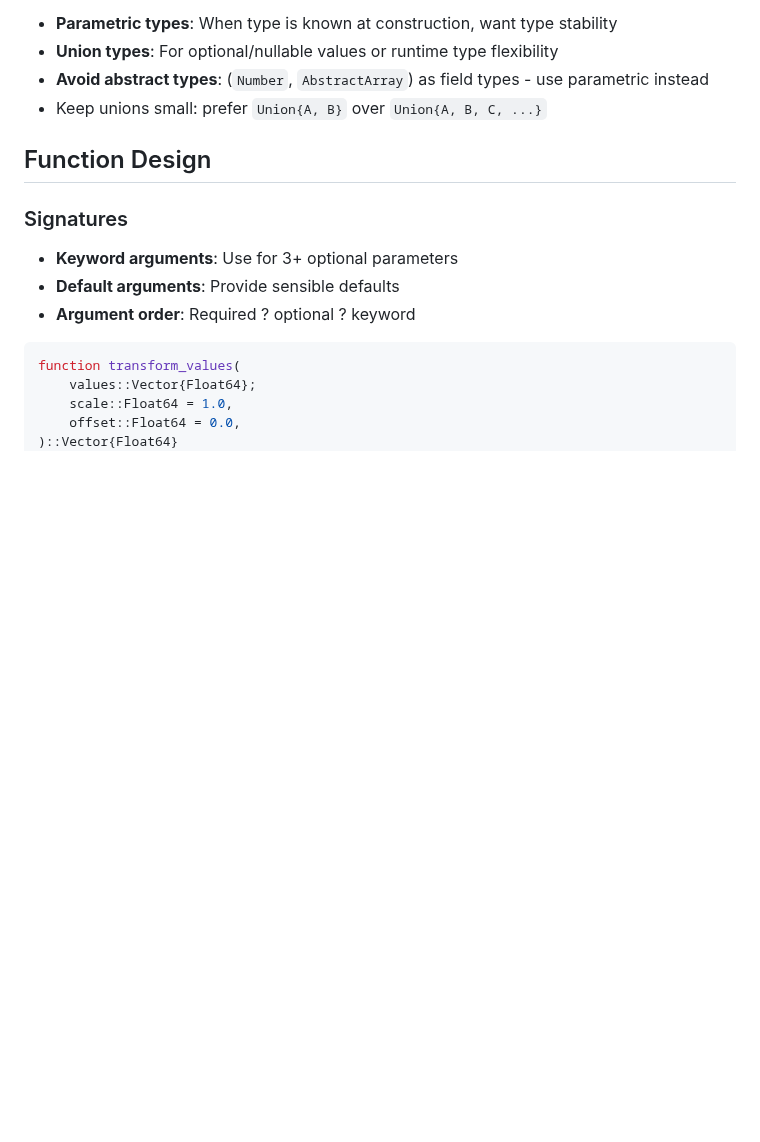
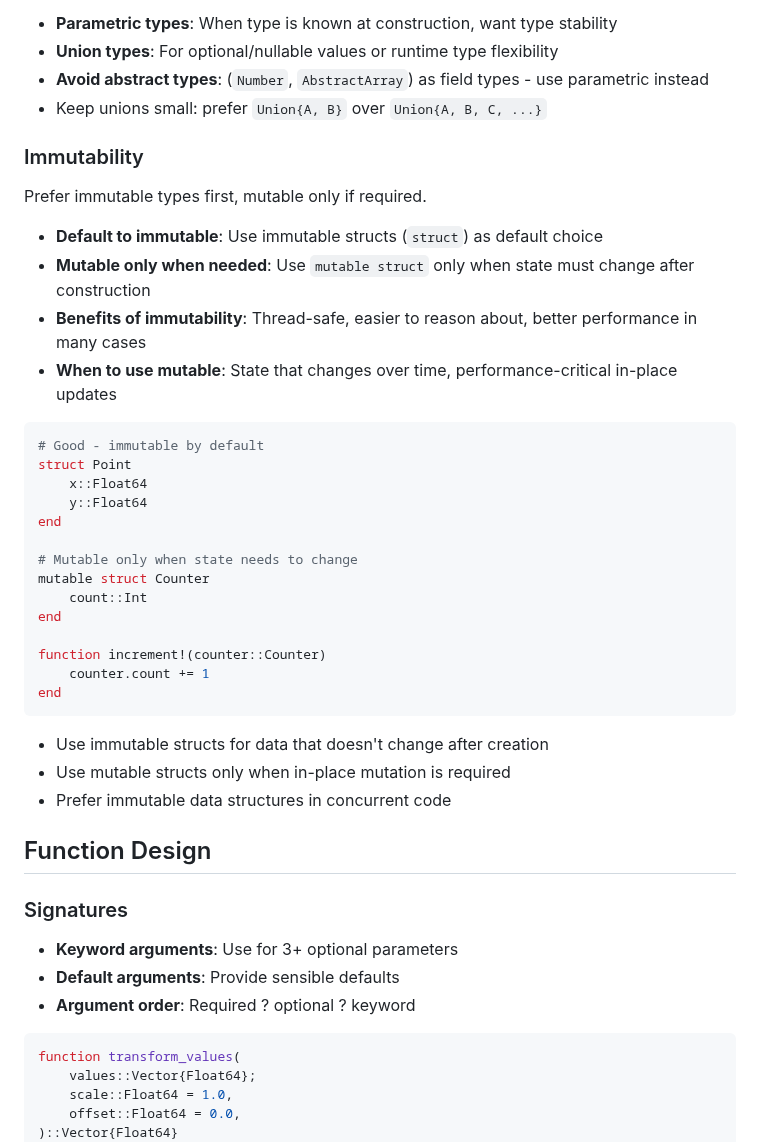
Before and after one commit to moviro-hub/OpenStreetMapIO.jl, a Markdown page: Agents.md, the part around the change. GitHub-like rendering; blank space fills up the shorter version.

Commit message:
Add immutability guidelines to Type System section

````diff
--- a/Agents.md
+++ b/Agents.md
@@ -235,6 +235,36 @@ Guidelines:
 - **Union types**: For optional/nullable values or runtime type flexibility
 - **Avoid abstract types**: (`Number`, `AbstractArray`) as field types - use parametric instead
 - Keep unions small: prefer `Union{A, B}` over `Union{A, B, C, ...}`
+
+### Immutability
+
+Prefer immutable types first, mutable only if required.
+
+- **Default to immutable**: Use immutable structs (`struct`) as default choice
+- **Mutable only when needed**: Use `mutable struct` only when state must change after construction
+- **Benefits of immutability**: Thread-safe, easier to reason about, better performance in many cases
+- **When to use mutable**: State that changes over time, performance-critical in-place updates
+
+```julia
+# Good - immutable by default
+struct Point
+    x::Float64
+    y::Float64
+end
+
+# Mutable only when state needs to change
+mutable struct Counter
+    count::Int
+end
+
+function increment!(counter::Counter)
+    counter.count += 1
+end
+```
+
+- Use immutable structs for data that doesn't change after creation
+- Use mutable structs only when in-place mutation is required
+- Prefer immutable data structures in concurrent code
 
 ## Function Design
 
````
